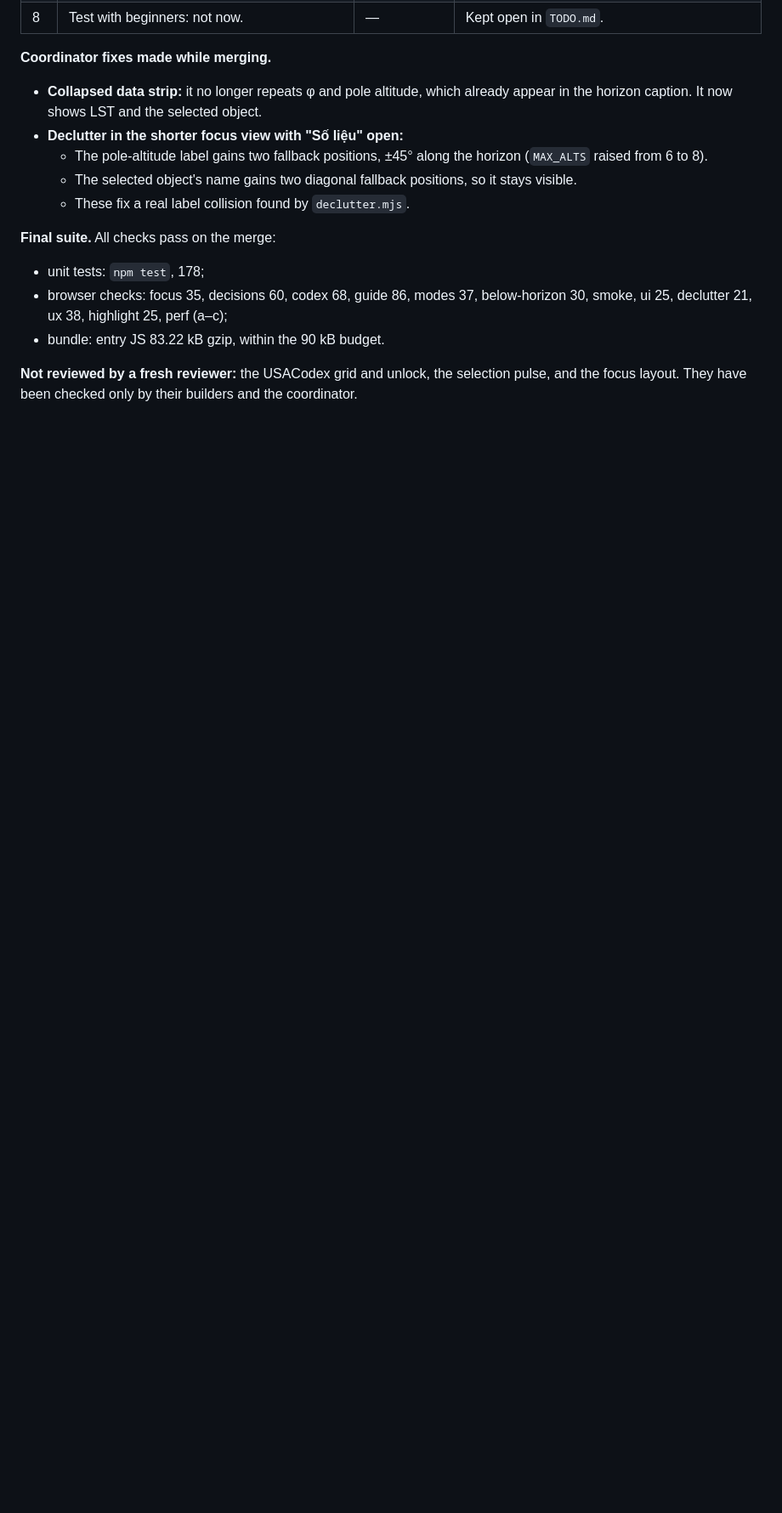
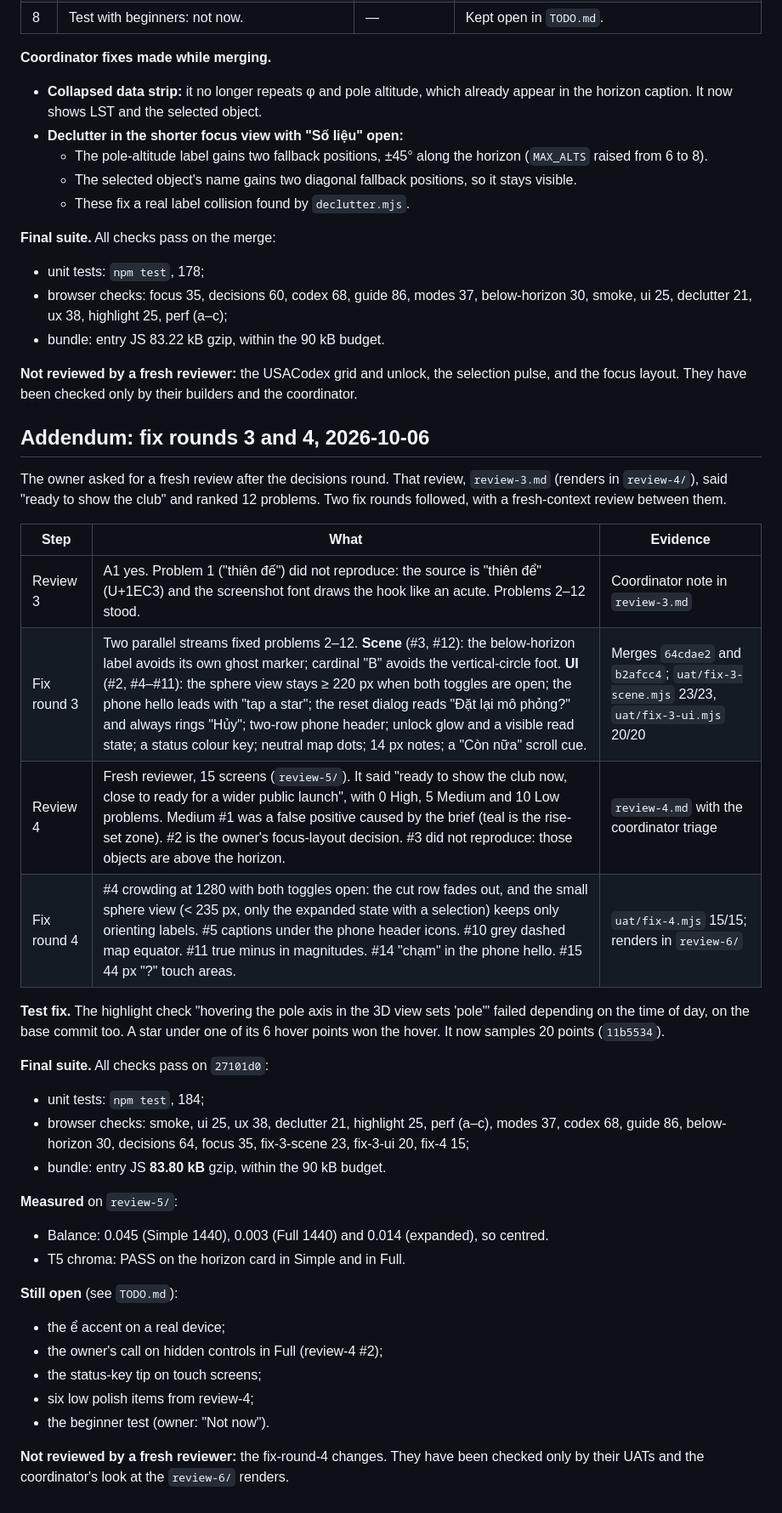
Before and after one commit to gaztrabisme/AstroSphere-usac, a Markdown page: docs/redesign-2/audit.md, the part around the change. Shown at 85% size. Rendered like a GitHub page; blank space fills up the shorter version.

Commit message:
docs: audit addendum for fix rounds 3 and 4; TODO cites the equator-label commit
Co-Authored-By: Claude Opus 5.5 <noreply@anthropic.com>
Claude-Session: https://claude.ai/code/session_019jDA5Mttr3wgpfp9L9cwH3

```diff
--- a/docs/redesign-2/audit.md
+++ b/docs/redesign-2/audit.md
@@ -110,3 +110,34 @@ The owner reviewed the small open decisions one by one, and all were built on th
 - bundle: entry JS 83.22 kB gzip, within the 90 kB budget.
 
 **Not reviewed by a fresh reviewer:** the USACodex grid and unlock, the selection pulse, and the focus layout. They have been checked only by their builders and the coordinator.
+
+## Addendum: fix rounds 3 and 4, 2026-10-06
+
+The owner asked for a fresh review after the decisions round. That review, `review-3.md` (renders in `review-4/`), said "ready to show the club" and ranked 12 problems. Two fix rounds followed, with a fresh-context review between them.
+
+| Step | What | Evidence |
+|---|---|---|
+| Review 3 | A1 yes. Problem 1 ("thiên đế") did not reproduce: the source is "thiên để" (U+1EC3) and the screenshot font draws the hook like an acute. Problems 2–12 stood. | Coordinator note in `review-3.md` |
+| Fix round 3 | Two parallel streams fixed problems 2–12. **Scene** (#3, #12): the below-horizon label avoids its own ghost marker; cardinal "B" avoids the vertical-circle foot. **UI** (#2, #4–#11): the sphere view stays ≥ 220 px when both toggles are open; the phone hello leads with "tap a star"; the reset dialog reads "Đặt lại mô phỏng?" and always rings "Hủy"; two-row phone header; unlock glow and a visible read state; a status colour key; neutral map dots; 14 px notes; a "Còn nữa" scroll cue. | Merges `64cdae2` and `b2afcc4`; `uat/fix-3-scene.mjs` 23/23, `uat/fix-3-ui.mjs` 20/20 |
+| Review 4 | Fresh reviewer, 15 screens (`review-5/`). It said "ready to show the club now, close to ready for a wider public launch", with 0 High, 5 Medium and 10 Low problems. Medium #1 was a false positive caused by the brief (teal is the rise-set zone). #2 is the owner's focus-layout decision. #3 did not reproduce: those objects are above the horizon. | `review-4.md` with the coordinator triage |
+| Fix round 4 | #4 crowding at 1280 with both toggles open: the cut row fades out, and the small sphere view (< 235 px, only the expanded state with a selection) keeps only orienting labels. #5 captions under the phone header icons. #10 grey dashed map equator. #11 true minus in magnitudes. #14 "chạm" in the phone hello. #15 44 px "?" touch areas. | `uat/fix-4.mjs` 15/15; renders in `review-6/` |
+
+**Test fix.** The highlight check "hovering the pole axis in the 3D view sets 'pole'" failed depending on the time of day, on the base commit too. A star under one of its 6 hover points won the hover. It now samples 20 points (`11b5534`).
+
+**Final suite.** All checks pass on `27101d0`:
+- unit tests: `npm test`, 184;
+- browser checks: smoke, ui 25, ux 38, declutter 21, highlight 25, perf (a–c), modes 37, codex 68, guide 86, below-horizon 30, decisions 64, focus 35, fix-3-scene 23, fix-3-ui 20, fix-4 15;
+- bundle: entry JS **83.80 kB** gzip, within the 90 kB budget.
+
+**Measured** on `review-5/`:
+- Balance: 0.045 (Simple 1440), 0.003 (Full 1440) and 0.014 (expanded), so centred.
+- T5 chroma: PASS on the horizon card in Simple and in Full.
+
+**Still open** (see `TODO.md`):
+- the ể accent on a real device;
+- the owner's call on hidden controls in Full (review-4 #2);
+- the status-key tip on touch screens;
+- six low polish items from review-4;
+- the beginner test (owner: "Not now").
+
+**Not reviewed by a fresh reviewer:** the fix-round-4 changes. They have been checked only by their UATs and the coordinator's look at the `review-6/` renders.
```
Also changed, not shown: TODO.md (+1 -1 lines).
